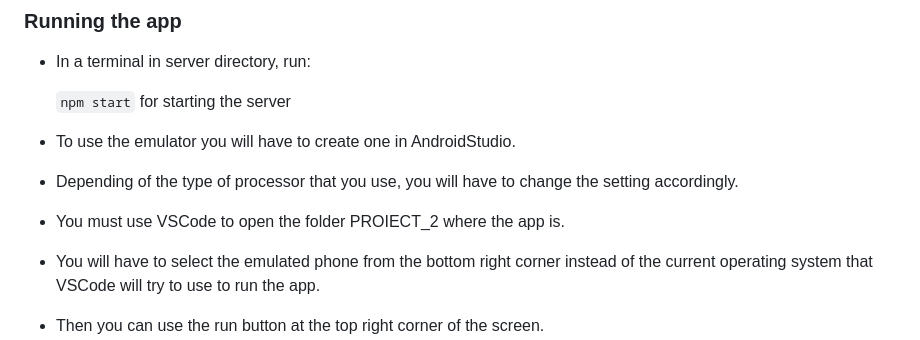
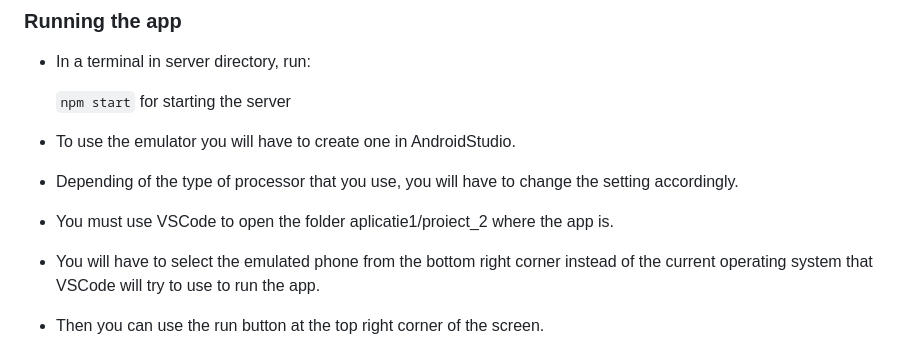
Before and after one commit to inginerie-software-2023-2024/proiect-inginerie-software-scienceteam, a Markdown page: README.md, the part around the change. Rendered like a GitHub page.

```diff
--- a/README.md
+++ b/README.md
@@ -61,7 +61,7 @@ For the app to work, you will have to do the following steps:
 - To use the emulator you will have to create one in AndroidStudio.
 - Depending of the type of processor that you use, you will have to change the setting accordingly.
 
-- You must use VSCode to open the folder PROIECT_2 where the app is.
+- You must use VSCode to open the folder aplicatie1/proiect_2 where the app is.
 
 - You will have to select the emulated phone from the bottom right corner instead of the current operating system that VSCode will try to use to run the app.
 
```
